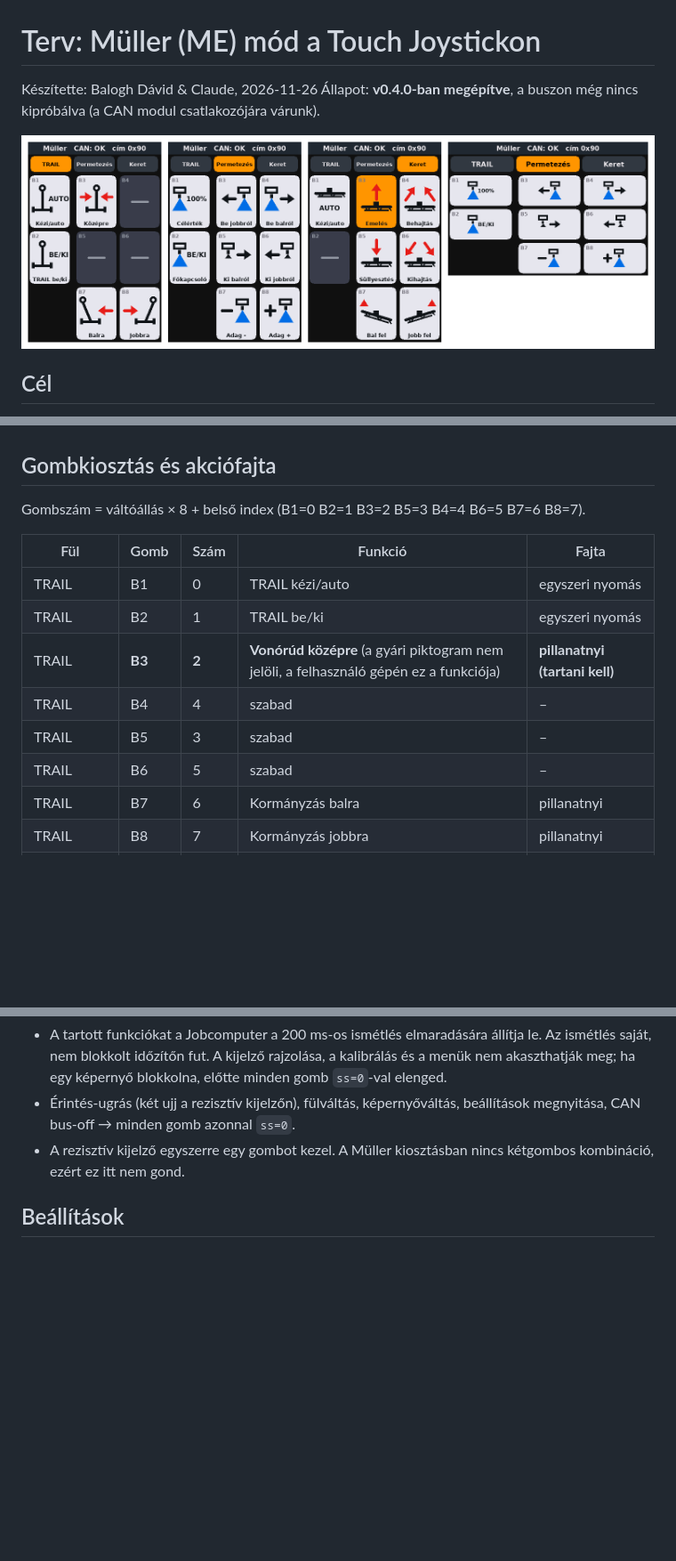
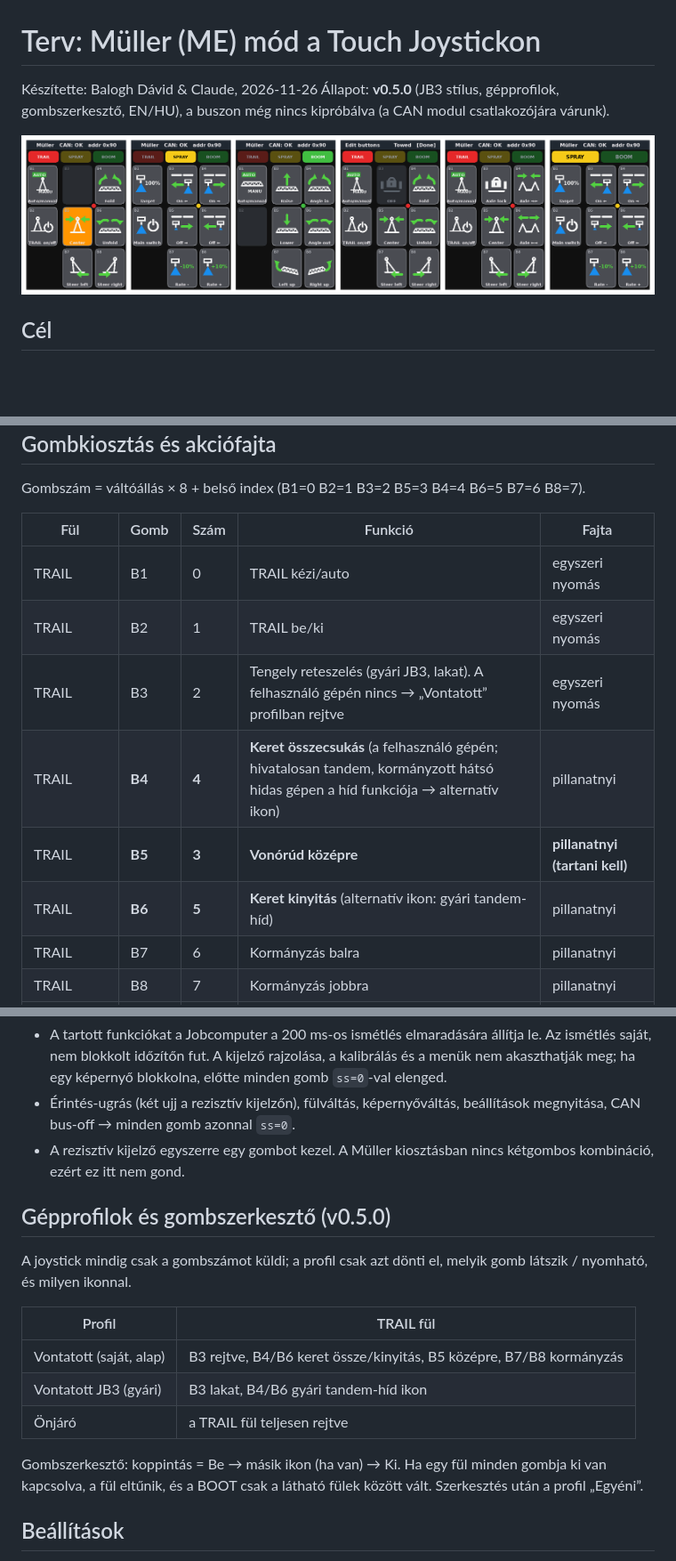
Before and after one commit to davidbalogh92/Aix-N_Isobus_-Touch_Joystick, a Markdown page: docs/TERV_muller_mod.md, 3 parts joined by grey strips. Shown at 89% size. GitHub-like rendering; pictures changed too: docs/muller_elonezet.png; blank space fills up the shorter version.

```diff
--- a/docs/TERV_muller_mod.md
+++ b/docs/TERV_muller_mod.md
@@ -1,7 +1,7 @@
 # Terv: Müller (ME) mód a Touch Joystickon
 
 Készítette: Balogh Dávid & Claude, 2026-11-26
-Állapot: **v0.4.0-ban megépítve**, a buszon még nincs kipróbálva (a CAN modul csatlakozójára várunk).
+Állapot: **v0.5.0** (JB3 stílus, gépprofilok, gombszerkesztő, EN/HU), a buszon még nincs kipróbálva (a CAN modul csatlakozójára várunk).
 
 ![Előnézet](muller_elonezet.png)
 
@@ -38,10 +38,10 @@ Gombszám = váltóállás × 8 + belső index (B1=0 B2=1 B3=2 B5=3 B4=4 B6=5 B7
 |---|---|---|---|---|
 | TRAIL | B1 | 0 | TRAIL kézi/auto | egyszeri nyomás |
 | TRAIL | B2 | 1 | TRAIL be/ki | egyszeri nyomás |
-| TRAIL | **B3** | **2** | **Vonórúd középre** (a gyári piktogram nem jelöli, a felhasználó gépén ez a funkciója) | **pillanatnyi (tartani kell)** |
-| TRAIL | B4 | 4 | szabad | – |
-| TRAIL | B5 | 3 | szabad | – |
-| TRAIL | B6 | 5 | szabad | – |
+| TRAIL | B3 | 2 | Tengely reteszelés (gyári JB3, lakat). A felhasználó gépén nincs → „Vontatott” profilban rejtve | egyszeri nyomás |
+| TRAIL | **B4** | **4** | **Keret összecsukás** (a felhasználó gépén; hivatalosan tandem, kormányzott hátsó hidas gépen a híd funkciója → alternatív ikon) | pillanatnyi |
+| TRAIL | **B5** | **3** | **Vonórúd középre** | **pillanatnyi (tartani kell)** |
+| TRAIL | **B6** | **5** | **Keret kinyitás** (alternatív ikon: gyári tandem-híd) | pillanatnyi |
 | TRAIL | B7 | 6 | Kormányzás balra | pillanatnyi |
 | TRAIL | B8 | 7 | Kormányzás jobbra | pillanatnyi |
 | Permetezés | B1 | 8 | Célérték 100% | egyszeri nyomás |
@@ -85,6 +85,18 @@ megy az `ss=1`, majd 200 ms-onként az `ss=2`, és elengedésre az `ss=0`. A fun
   gomb azonnal `ss=0`.
 - A rezisztív kijelző egyszerre egy gombot kezel. A Müller kiosztásban nincs kétgombos kombináció, ezért ez itt nem gond.
 
+## Gépprofilok és gombszerkesztő (v0.5.0)
+
+A joystick mindig csak a gombszámot küldi; a profil csak azt dönti el, melyik gomb látszik / nyomható, és milyen ikonnal.
+
+| Profil | TRAIL fül |
+|---|---|
+| Vontatott (saját, alap) | B3 rejtve, B4/B6 keret össze/kinyitás, B5 középre, B7/B8 kormányzás |
+| Vontatott JB3 (gyári) | B3 lakat, B4/B6 gyári tandem-híd ikon |
+| Önjáró | a TRAIL fül teljesen rejtve |
+
+Gombszerkesztő: koppintás = Be → másik ikon (ha van) → Ki. Ha egy fül minden gombja ki van kapcsolva, a fül eltűnik, és a BOOT csak a látható fülek között vált. Szerkesztés után a profil „Egyéni”.
+
 ## Beállítások
 
 - **Mód:** AUX-N / Müller / mindkettő. A Müller CF csak Müller vagy mindkettő módban jelentkezik be, hogy más gépeknél ne
```
Also changed, not shown: CLAUDE.md (+3 -1 lines), README.md (+7 -4 lines), 13 other files.
